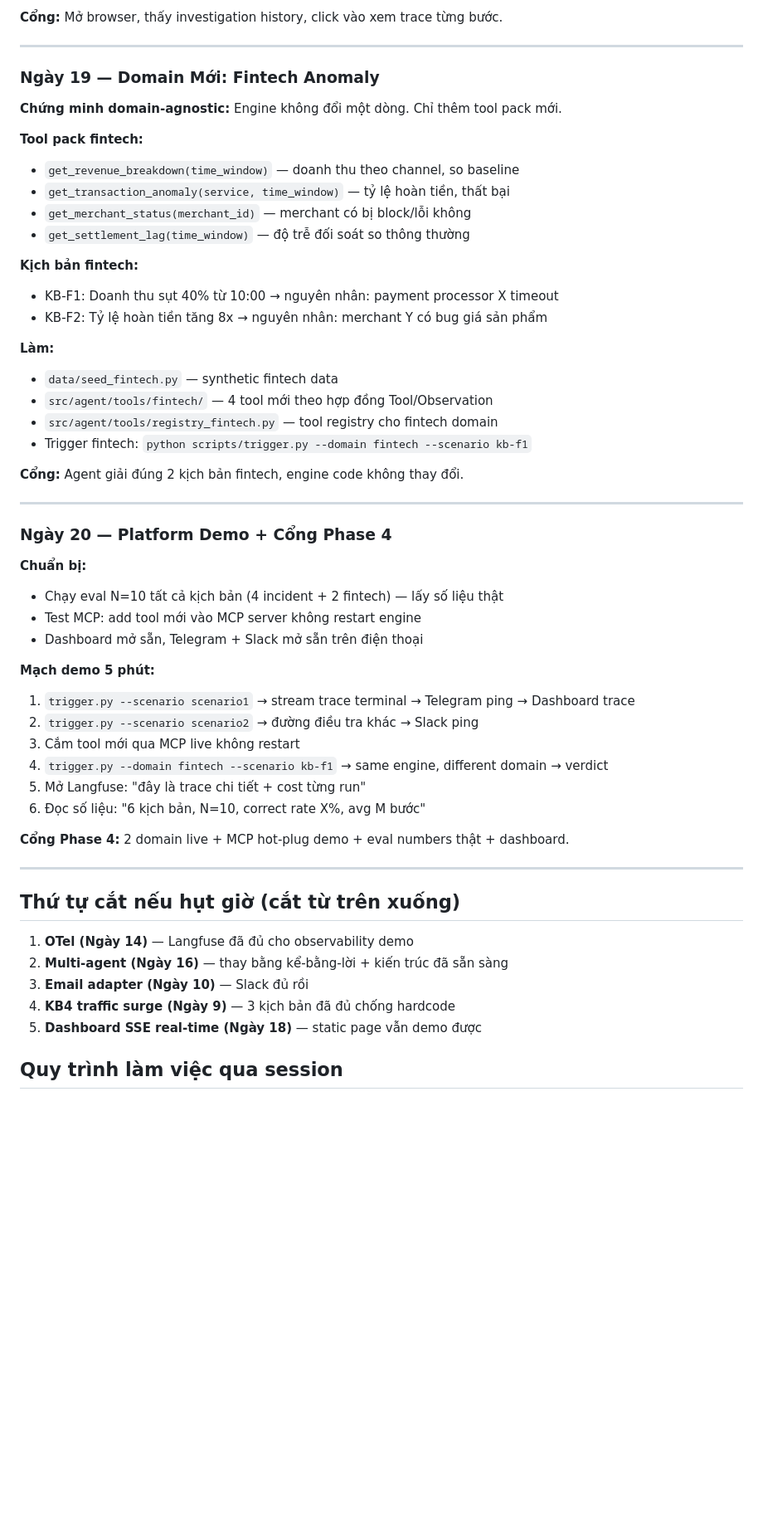
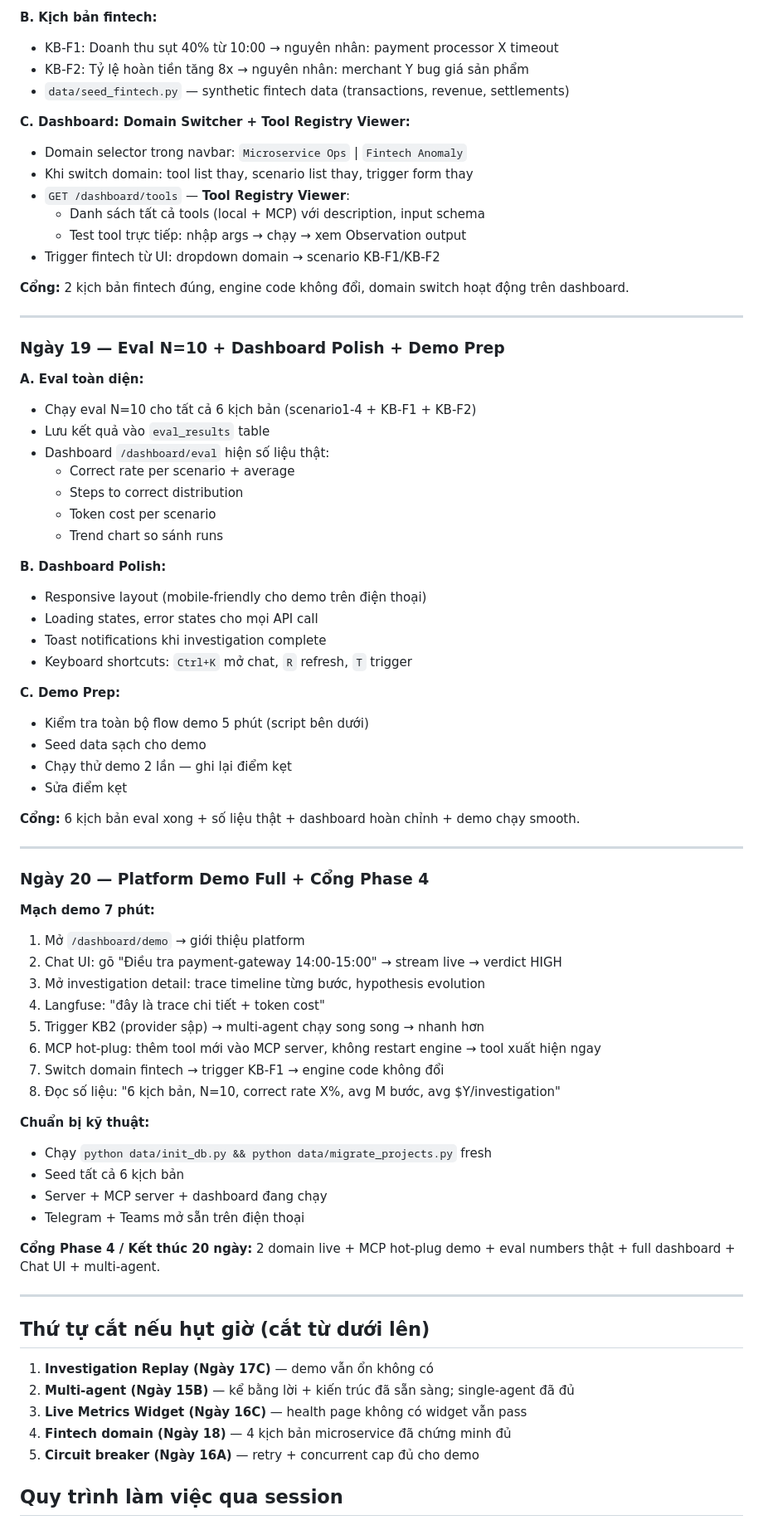
Before and after one commit to baro-oss/incident-investigator-agent, a Markdown page: docs/10-roadmap-20-ngay.md, the part around one of its changes. Shown at 83% size. GitHub-like rendering; blank space fills up the shorter version.

```diff
--- a/docs/10-roadmap-20-ngay.md
+++ b/docs/10-roadmap-20-ngay.md
@@ -410,58 +490,78 @@ python scripts/chat.py
 
-**Cổng:** Mở browser, thấy investigation history, click vào xem trace từng bước.
+**B. Kịch bản fintech:**
+- KB-F1: Doanh thu sụt 40% từ 10:00 → nguyên nhân: payment processor X timeout
+- KB-F2: Tỷ lệ hoàn tiền tăng 8x → nguyên nhân: merchant Y bug giá sản phẩm
+- `data/seed_fintech.py` — synthetic fintech data (transactions, revenue, settlements)
+
+**C. Dashboard: Domain Switcher + Tool Registry Viewer:**
+- Domain selector trong navbar: `Microservice Ops` | `Fintech Anomaly`
+- Khi switch domain: tool list thay, scenario list thay, trigger form thay
+- `GET /dashboard/tools` — **Tool Registry Viewer**:
+  - Danh sách tất cả tools (local + MCP) với description, input schema
+  - Test tool trực tiếp: nhập args → chạy → xem Observation output
+- Trigger fintech từ UI: dropdown domain → scenario KB-F1/KB-F2
+
+**Cổng:** 2 kịch bản fintech đúng, engine code không đổi, domain switch hoạt động trên dashboard.
 
 ---
 
-### Ngày 19 — Domain Mới: Fintech Anomaly
+### Ngày 19 — Eval N=10 + Dashboard Polish + Demo Prep
 
-**Chứng minh domain-agnostic:** Engine không đổi một dòng. Chỉ thêm tool pack mới.
+**A. Eval toàn diện:**
+- Chạy eval N=10 cho tất cả 6 kịch bản (scenario1-4 + KB-F1 + KB-F2)
+- Lưu kết quả vào `eval_results` table
+- Dashboard `/dashboard/eval` hiện số liệu thật:
+  - Correct rate per scenario + average
+  - Steps to correct distribution
+  - Token cost per scenario
+  - Trend chart so sánh runs
 
-**Tool pack fintech:**
-- `get_revenue_breakdown(time_window)` — doanh thu theo channel, so baseline
-- `get_transaction_anomaly(service, time_window)` — tỷ lệ hoàn tiền, thất bại
-- `get_merchant_status(merchant_id)` — merchant có bị block/lỗi không
-- `get_settlement_lag(time_window)` — độ trễ đối soát so thông thường
+**B. Dashboard Polish:**
+- Responsive layout (mobile-friendly cho demo trên điện thoại)
+- Loading states, error states cho mọi API call
+- Toast notifications khi investigation complete
+- Keyboard shortcuts: `Ctrl+K` mở chat, `R` refresh, `T` trigger
 
-**Kịch bản fintech:**
-- KB-F1: Doanh thu sụt 40% từ 10:00 → nguyên nhân: payment processor X timeout
-- KB-F2: Tỷ lệ hoàn tiền tăng 8x → nguyên nhân: merchant Y có bug giá sản phẩm
+**C. Demo Prep:**
+- Kiểm tra toàn bộ flow demo 5 phút (script bên dưới)
+- Seed data sạch cho demo
+- Chạy thử demo 2 lần — ghi lại điểm kẹt
+- Sửa điểm kẹt
 
-**Làm:**
-- `data/seed_fintech.py` — synthetic fintech data
-- `src/agent/tools/fintech/` — 4 tool mới theo hợp đồng Tool/Observation
-- `src/agent/tools/registry_fintech.py` — tool registry cho fintech domain
-- Trigger fintech: `python scripts/trigger.py --domain fintech --scenario kb-f1`
-
-**Cổng:** Agent giải đúng 2 kịch bản fintech, engine code không thay đổi.
+**Cổng:** 6 kịch bản eval xong + số liệu thật + dashboard hoàn chỉnh + demo chạy smooth.
 
 ---
 
-### Ngày 20 — Platform Demo + Cổng Phase 4
+### Ngày 20 — Platform Demo Full + Cổng Phase 4
 
-**Chuẩn bị:**
-- Chạy eval N=10 tất cả kịch bản (4 incident + 2 fintech) — lấy số liệu thật
-- Test MCP: add tool mới vào MCP server không restart engine
-- Dashboard mở sẵn, Telegram + Slack mở sẵn trên điện thoại
+**Mạch demo 7 phút:**
+1. Mở `/dashboard/demo` → giới thiệu platform
+2. Chat UI: gõ "Điều tra payment-gateway 14:00-15:00" → stream live → verdict HIGH
+3. Mở investigation detail: trace timeline từng bước, hypothesis evolution
+4. Langfuse: "đây là trace chi tiết + token cost"
+5. Trigger KB2 (provider sập) → multi-agent chạy song song → nhanh hơn
+6. MCP hot-plug: thêm tool mới vào MCP server, không restart engine → tool xuất hiện ngay
+7. Switch domain fintech → trigger KB-F1 → engine code không đổi
+8. Đọc số liệu: "6 kịch bản, N=10, correct rate X%, avg M bước, avg $Y/investigation"
 
-**Mạch demo 5 phút:**
-1. `trigger.py --scenario scenario1` → stream trace terminal → Telegram ping → Dashboard trace
-2. `trigger.py --scenario scenario2` → đường điều tra khác → Slack ping
-3. Cắm tool mới qua MCP live không restart
-4. `trigger.py --domain fintech --scenario kb-f1` → same engine, different domain → verdict
-5. Mở Langfuse: "đây là trace chi tiết + cost từng run"
-6. Đọc số liệu: "6 kịch bản, N=10, correct rate X%, avg M bước"
+**Chuẩn bị kỹ thuật:**
+- Chạy `python data/init_db.py && python data/migrate_projects.py` fresh
+- Seed tất cả 6 kịch bản
+- Server + MCP server + dashboard đang chạy
+- Telegram + Teams mở sẵn trên điện thoại
 
-**Cổng Phase 4:** 2 domain live + MCP hot-plug demo + eval numbers thật + dashboard.
+**Cổng Phase 4 / Kết thúc 20 ngày:**
+2 domain live + MCP hot-plug demo + eval numbers thật + full dashboard + Chat UI + multi-agent.
 
 ---
 
-## Thứ tự cắt nếu hụt giờ (cắt từ trên xuống)
+## Thứ tự cắt nếu hụt giờ (cắt từ dưới lên)
 
-1. **OTel (Ngày 14)** — Langfuse đã đủ cho observability demo
-2. **Multi-agent (Ngày 16)** — thay bằng kể-bằng-lời + kiến trúc đã sẵn sàng
-3. **Email adapter (Ngày 10)** — Slack đủ rồi
-4. **KB4 traffic surge (Ngày 9)** — 3 kịch bản đã đủ chống hardcode
-5. **Dashboard SSE real-time (Ngày 18)** — static page vẫn demo được
+1. **Investigation Replay (Ngày 17C)** — demo vẫn ổn không có
+2. **Multi-agent (Ngày 15B)** — kể bằng lời + kiến trúc đã sẵn sàng; single-agent đã đủ
+3. **Live Metrics Widget (Ngày 16C)** — health page không có widget vẫn pass
+4. **Fintech domain (Ngày 18)** — 4 kịch bản microservice đã chứng minh đủ
+5. **Circuit breaker (Ngày 16A)** — retry + concurrent cap đủ cho demo
 
 ## Quy trình làm việc qua session
 
```
Also changed, not shown: other parts of docs/10-roadmap-20-ngay.md (+179 -99 lines).
